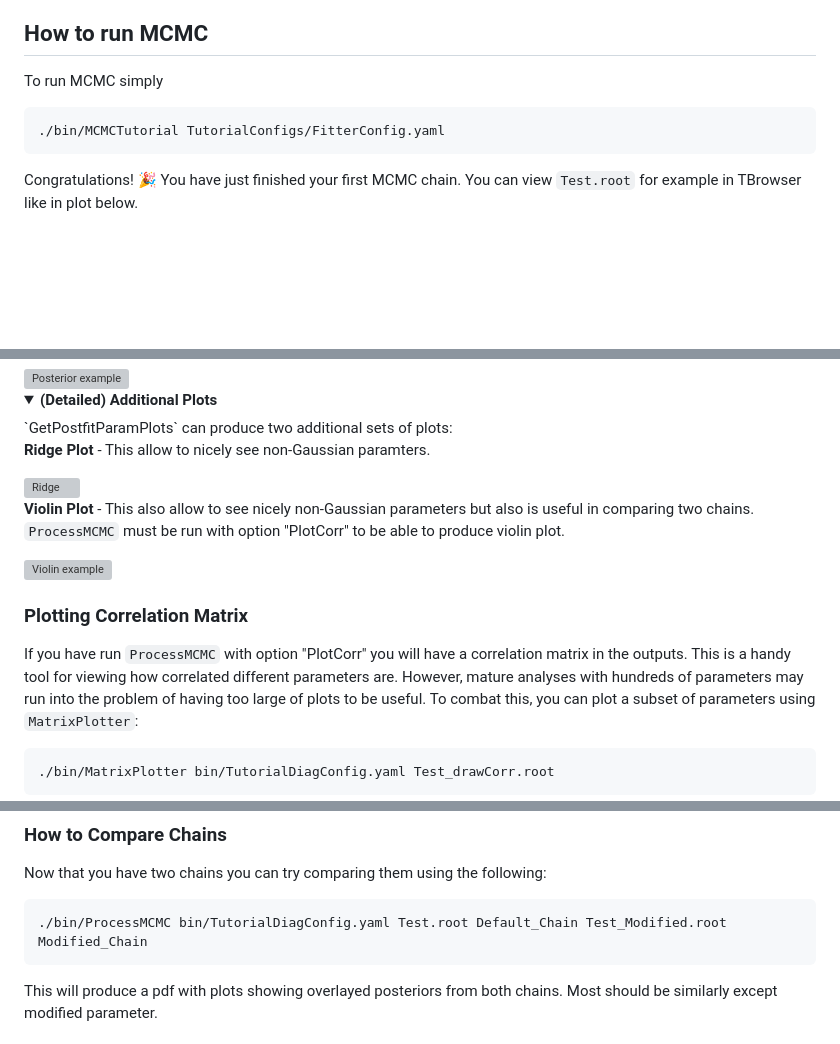
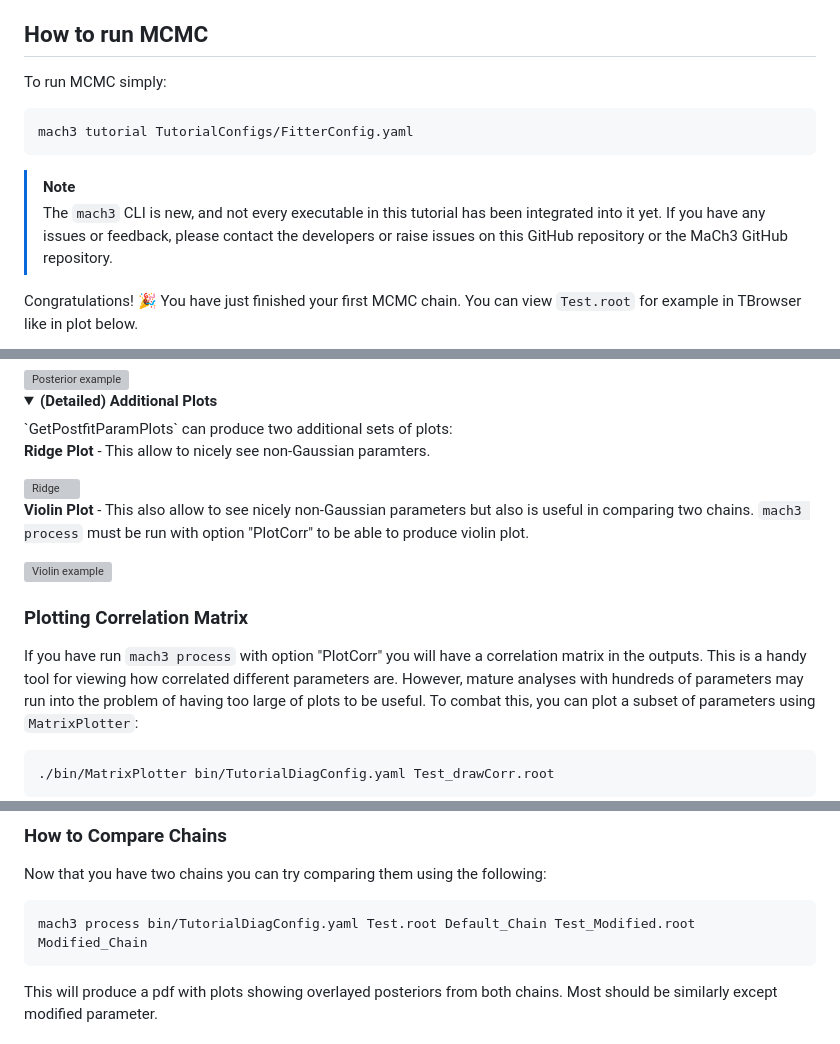
Before and after one commit to mach3-software/MaCh3Tutorial, a Markdown page: README.md, 3 parts joined by grey strips. GitHub-like rendering; folded sections open; blank space fills up the shorter version; grey boxes are pictures that could not be loaded.

````diff
--- a/README.md
+++ b/README.md
@@ -126,10 +126,14 @@ And get some reference values from other users, this can look something like:
 By comparing rates for each sample much what other users observe you can very simply ensure you correctly setup MaCh3.
 
 ## How to run MCMC
-To run MCMC simply
+To run MCMC simply:
 ```bash
-./bin/MCMCTutorial TutorialConfigs/FitterConfig.yaml
+mach3 tutorial TutorialConfigs/FitterConfig.yaml
 ```
+
+> [!NOTE]
+> The `mach3` CLI is new, and not every executable in this tutorial has been integrated into it yet. If you have any issues or feedback, please contact the developers or raise issues on this GitHub repository or the MaCh3 GitHub repository.
+
 Congratulations! 🎉
 You have just finished your first MCMC chain. You can view `Test.root` for example in TBrowser like in plot below.
 
@@ -191,14 +219,14 @@ The output should look like plot below. This conveys same information as the ind
 <img width="350" alt="Ridge" src="https://github.com/user-attachments/assets/617f5929-b389-495e-ab7b-2ecd6c2d991e">
 
 **Violin Plot** - This also allow to see nicely non-Gaussian parameters but also is useful in comparing two chains.
-`ProcessMCMC` must be run with option "PlotCorr" to be able to produce violin plot.
+`mach3 process` must be run with option "PlotCorr" to be able to produce violin plot.
 
 <img width="350" alt="Violin example" src="https://github.com/user-attachments/assets/4788ab29-f24a-4b09-8b0f-c9b36d069cfe">
 
 </details>
 
 ### Plotting Correlation Matrix
-If you have run `ProcessMCMC` with option "PlotCorr" you will have a correlation matrix in the outputs. This is a handy tool for viewing how correlated different parameters are.
+If you have run `mach3 process` with option "PlotCorr" you will have a correlation matrix in the outputs. This is a handy tool for viewing how correlated different parameters are.
 However, mature analyses with hundreds of parameters may run into the problem of having too large of plots to be useful. To combat this, you can plot a subset of parameters using `MatrixPlotter`:
 ```bash
 ./bin/MatrixPlotter bin/TutorialDiagConfig.yaml Test_drawCorr.root
@@ -317,7 +345,7 @@ Congratulations, you have successfully modified the MCMC! 🎉
 ### How to Compare Chains
 Now that you have two chains you can try comparing them using the following:
 ```bash
-./bin/ProcessMCMC bin/TutorialDiagConfig.yaml Test.root Default_Chain Test_Modified.root Modified_Chain
+mach3 process bin/TutorialDiagConfig.yaml Test.root Default_Chain Test_Modified.root Modified_Chain
 ```
 This will produce a pdf with plots showing overlayed posteriors from both chains. Most should be similarly except modified parameter.
 
````
Also changed, not shown: other parts of README.md (+36 -12 lines).
